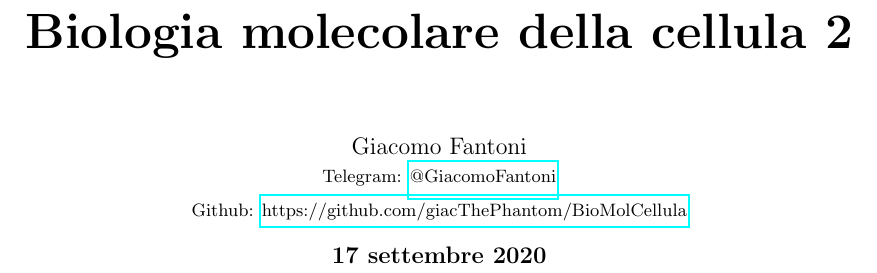
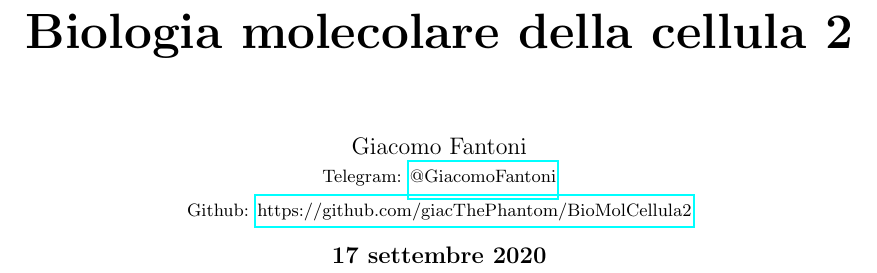
Before and after one commit to giacThePhantom/BioMolCellula2, a LaTeX book (Principal.tex): part of page 1 of 3, cut so that both start at the same text. Compiled offline with pdfLaTeX.

Commit message:
Update Principal.tex

```diff
--- a/Principal.tex
+++ b/Principal.tex
@@ -5,7 +5,7 @@
 \author{
   Giacomo Fantoni \\
   \small Telegram: \href{https://t.me/GiacomoFantoni}{@GiacomoFantoni} \\[3pt]
-  \small Github: \href{https://github.com/giacThePhantom/BioMolCellula}{https://github.com/giacThePhantom/BioMolCellula}}
+  \small Github: \href{https://github.com/giacThePhantom/BioMolCellula2}{https://github.com/giacThePhantom/BioMolCellula2}}
 \begin{document}
 \maketitle
 \tableofcontents
```
